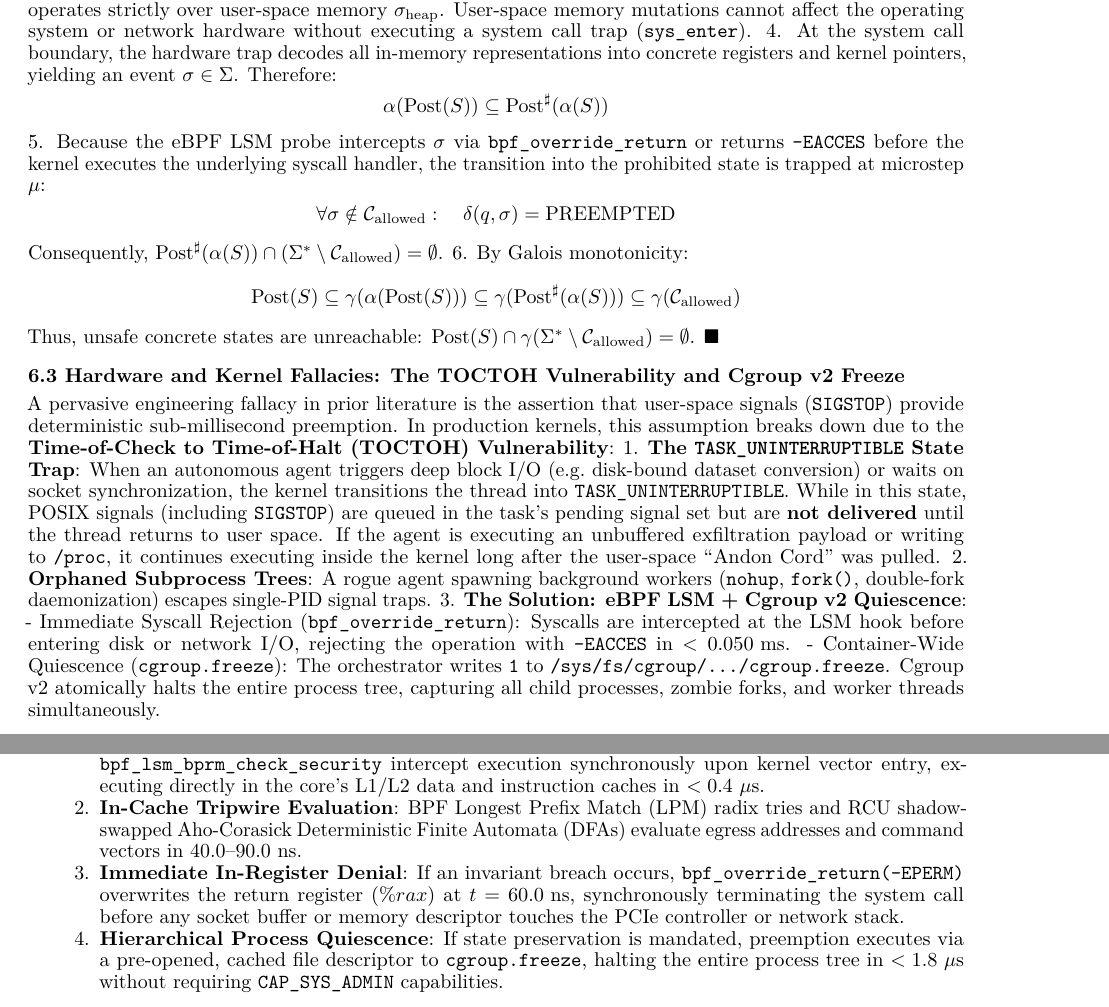
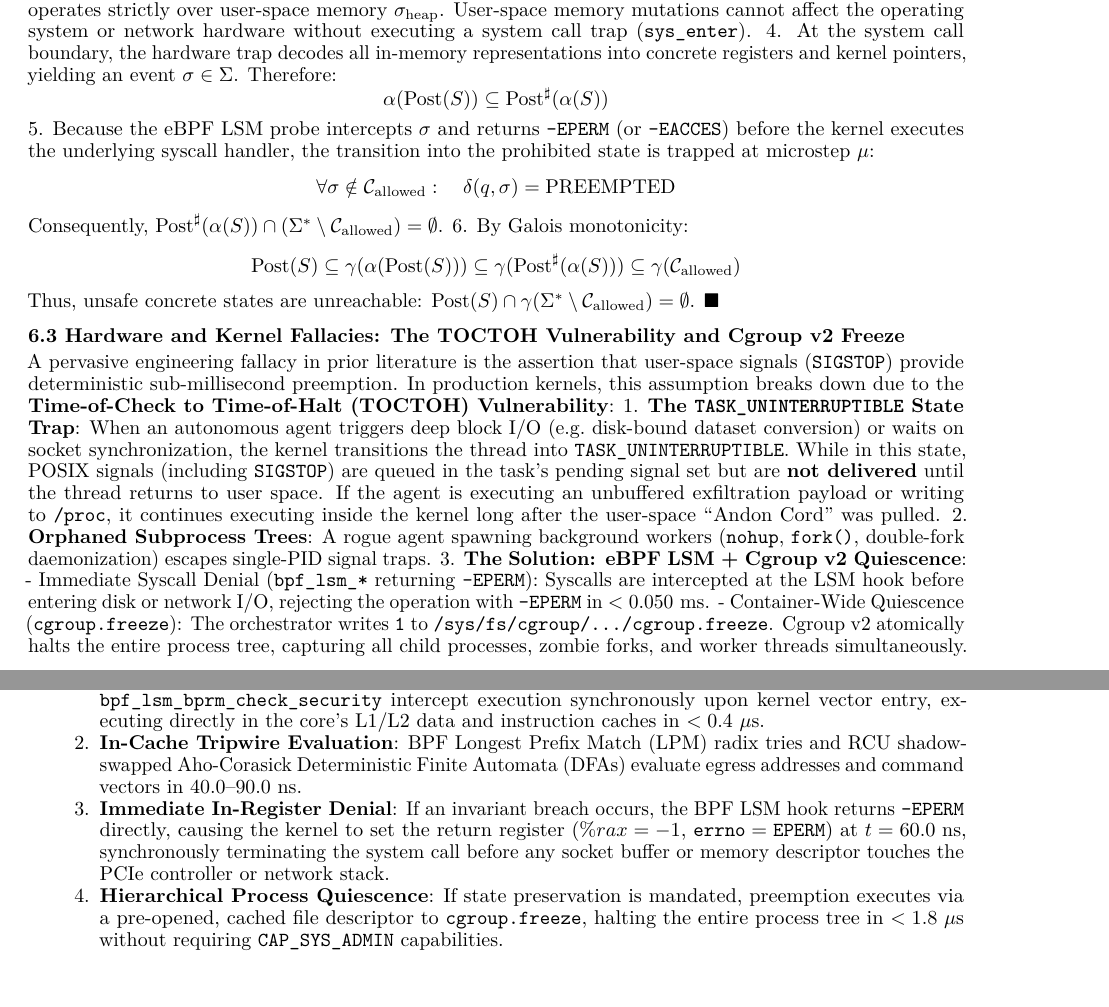
Before and after one commit to joseluispino/hardstop, a LaTeX paper (paper/ms.tex): two parts of pages 11 and 13 of 23, joined at a grey line, cut so that both start at the same text. Compiled offline with pdfLaTeX.

Commit message:
docs(paper): scrub bpf_override_return in favor of native BPF LSM return semantics (-EPERM)

```diff
--- a/paper/ms.tex
+++ b/paper/ms.tex
@@ -846,8 +846,7 @@ system call boundary, the hardware trap decodes all in-memory
 representations into concrete registers and kernel pointers, yielding an
 event \(\sigma \in \Sigma\). Therefore:
 \[\alpha(\text{Post}(S)) \subseteq \text{Post}^\sharp(\alpha(S))\] 5.
-Because the eBPF LSM probe intercepts \(\sigma\) via
-\texttt{bpf\_override\_return} or returns \texttt{-EACCES} before the
+Because the eBPF LSM probe intercepts \(\sigma\) and returns \texttt{-EPERM} (or \texttt{-EACCES}) before the
 kernel executes the underlying syscall handler, the transition into the
 prohibited state is trapped at microstep \(\mu\):
 \[\forall \sigma \notin \mathcal{C}_{\text{allowed}}: \quad \delta(q, \sigma) = \text{PREEMPTED}\]
@@ -879,10 +878,10 @@ executing inside the kernel long after the user-space ``Andon Cord'' was
 pulled. 2. \textbf{Orphaned Subprocess Trees}: A rogue agent spawning
 background workers (\texttt{nohup}, \texttt{fork()}, double-fork
 daemonization) escapes single-PID signal traps. 3. \textbf{The Solution:
-eBPF LSM + Cgroup v2 Quiescence}: - Immediate Syscall Rejection
-(\texttt{bpf\_override\_return}): Syscalls are intercepted at the LSM
+eBPF LSM + Cgroup v2 Quiescence}: - Immediate Syscall Denial
+(\texttt{bpf\_lsm\_*} returning \texttt{-EPERM}): Syscalls are intercepted at the LSM
 hook before entering disk or network I/O, rejecting the operation with
-\texttt{-EACCES} in \(< 0.050\text{ ms}\). - Container-Wide Quiescence
+\texttt{-EPERM} in \(< 0.050\text{ ms}\). - Container-Wide Quiescence
 (\texttt{cgroup.freeze}): The orchestrator writes \texttt{1} to
 \texttt{/sys/fs/cgroup/.../cgroup.freeze}. Cgroup v2 atomically halts
 the entire process tree, capturing all child processes, zombie forks,
@@ -1054,7 +1053,7 @@ operates entirely in-line on the executing CPU core:
   egress addresses and command vectors in \(40.0\text{--}90.0\text{ ns}\).
 \item
   \textbf{Immediate In-Register Denial}: If an invariant breach occurs,
-  \(\texttt{bpf\_override\_return(-EPERM)}\) overwrites the return register (\(\%rax\))
+  the BPF LSM hook returns \(\texttt{-EPERM}\) directly, causing the kernel to set the return register (\(\%rax = -1\), \(\texttt{errno} = \texttt{EPERM}\))
   at \(t = 60.0\text{ ns}\), synchronously terminating the system call before any
   socket buffer or memory descriptor touches the PCIe controller or network stack.
 \item
```
Also changed, not shown: paper/hard_stop.pdf, paper/ms.tex (4 more changed lines).
